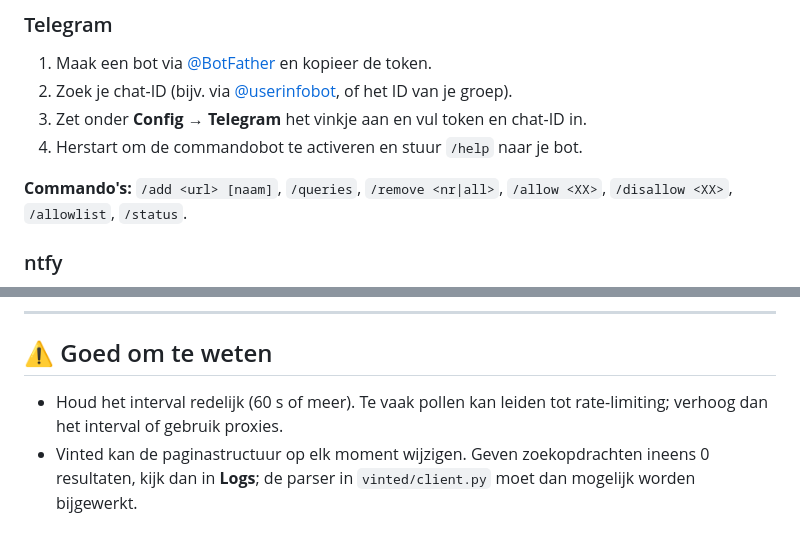
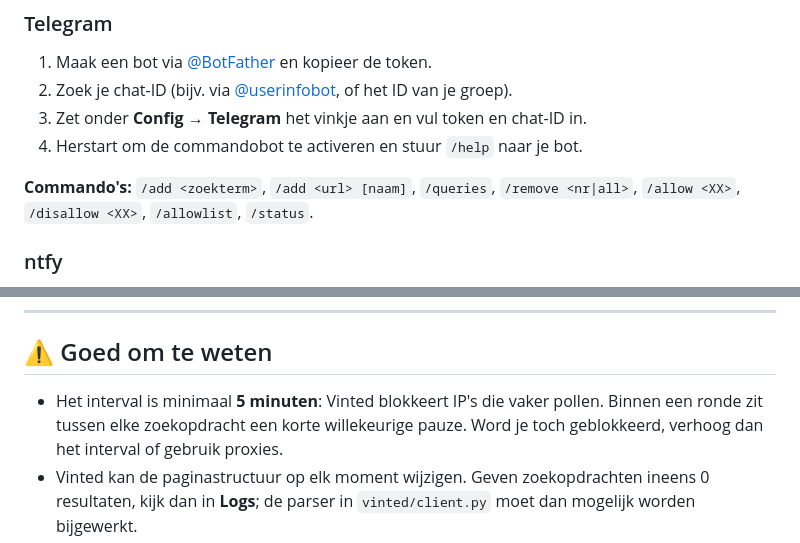
Before and after one commit to RichrdJ/vinted-scraper, a Markdown page: README.md, 2 parts joined by grey strips. Drawn GitHub-style.

```diff
--- a/README.md
+++ b/README.md
@@ -160,7 +165,7 @@ zet je basic-auth op het dashboard.
 3. Zet onder **Config → Telegram** het vinkje aan en vul token en chat-ID in.
 4. Herstart om de commandobot te activeren en stuur `/help` naar je bot.
 
-**Commando's:** `/add <url> [naam]`, `/queries`, `/remove <nr|all>`, `/allow <XX>`,
+**Commando's:** `/add <zoekterm>`, `/add <url> [naam]`, `/queries`, `/remove <nr|all>`, `/allow <XX>`,
 `/disallow <XX>`, `/allowlist`, `/status`.
 
 ### ntfy
@@ -197,7 +202,8 @@ URL met een proxylijst. Met *validate proxies* worden ze vooraf getest.
 
 ## ⚠️ Goed om te weten
 
-- Houd het interval redelijk (60 s of meer). Te vaak pollen kan leiden tot rate-limiting;
+- Het interval is minimaal **5 minuten**: Vinted blokkeert IP's die vaker pollen. Binnen een
+  ronde zit tussen elke zoekopdracht een korte willekeurige pauze. Word je toch geblokkeerd,
   verhoog dan het interval of gebruik proxies.
 - Vinted kan de paginastructuur op elk moment wijzigen. Geven zoekopdrachten ineens 0
   resultaten, kijk dan in **Logs**; de parser in `vinted/client.py` moet dan mogelijk
```
Also changed, not shown: other parts of README.md (+9 -4 lines), docs/screenshots/config.png, docs/screenshots/dashboard.png, docs/screenshots/searches.png, 16 other files.
